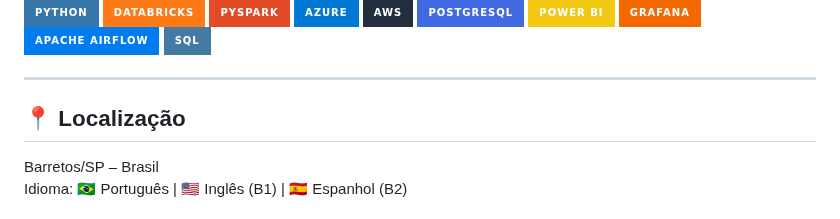
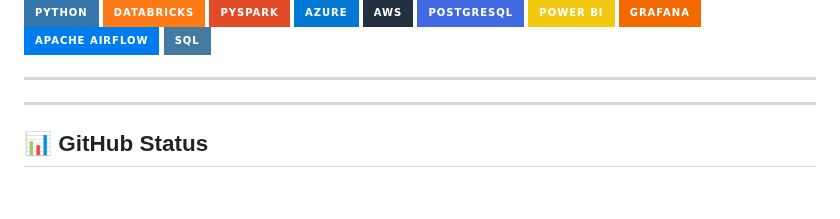
Before and after one commit to matheusmaltap/matheusmaltap, a Markdown page: README.md, the part around one of its changes. GitHub-like rendering; badges without logos; blank space fills up the shorter version.

```diff
--- a/README.md
+++ b/README.md
@@ -52,8 +52,7 @@ Trabalho para transformar dados em ativos estratégicos, promovendo eficiência,
 
 ---
 
-## 📍 Localização
+---
 
-Barretos/SP – Brasil
-Idioma: 🇧🇷 Português | 🇺🇸 Inglês (B1) | 🇪🇸 Espanhol (B2)
+## 📊 GitHub Status
 
```
Also changed, not shown: other parts of README.md (+4 -1 lines).
